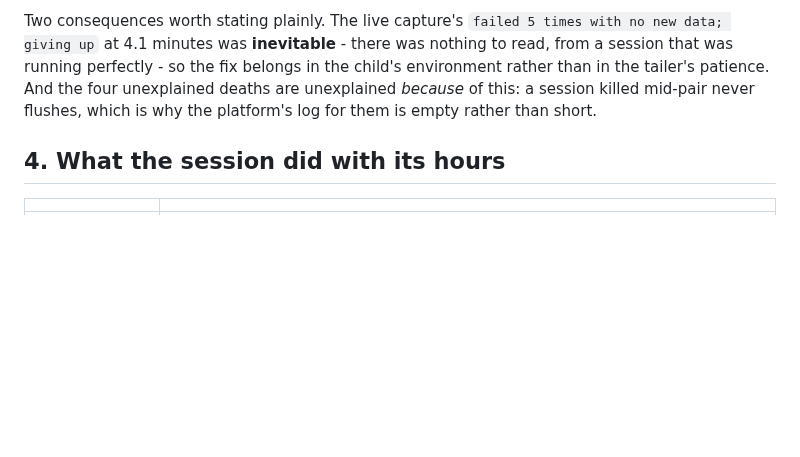
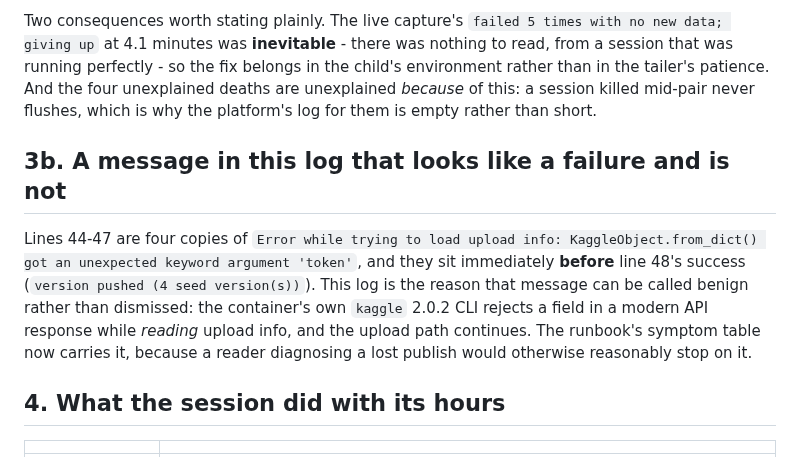
Before and after one commit to shoutsid/act-lab, a Markdown page: artifacts/v0-session-logs/NOTES.md, the part around the change. GitHub-like rendering; blank space fills up the shorter version.

Commit message:
Note the benign upload-info error the successful publish prints
The session that pushed 25.42 GiB logs four copies of an upload-info error before its
version lands, so a reader diagnosing a lost publish would stop on it. Recorded as known
noise in the runbook's symptom table and in the log's own notes.

🤖 Generated with Codebuff
Co-Authored-By: Codebuff <noreply@codebuff.com>

```diff
--- a/artifacts/v0-session-logs/NOTES.md
+++ b/artifacts/v0-session-logs/NOTES.md
@@ -81,6 +81,16 @@ than in the tailer's patience. And the four unexplained deaths are unexplained *
 of this: a session killed mid-pair never flushes, which is why the platform's log for them
 is empty rather than short.
 
+## 3b. A message in this log that looks like a failure and is not
+
+Lines 44-47 are four copies of `Error while trying to load upload info:
+KaggleObject.from_dict() got an unexpected keyword argument 'token'`, and they sit
+immediately **before** line 48's success (`version pushed (4 seed version(s))`). This log is
+the reason that message can be called benign rather than dismissed: the container's own
+`kaggle` 2.0.2 CLI rejects a field in a modern API response while *reading* upload info,
+and the upload path continues. The runbook's symptom table now carries it, because a
+reader diagnosing a lost publish would otherwise reasonably stop on it.
+
 ## 4. What the session did with its hours
 
 | | |
```
Also changed, not shown: docs/T4_RUNBOOK.md (+1 -0 lines).
